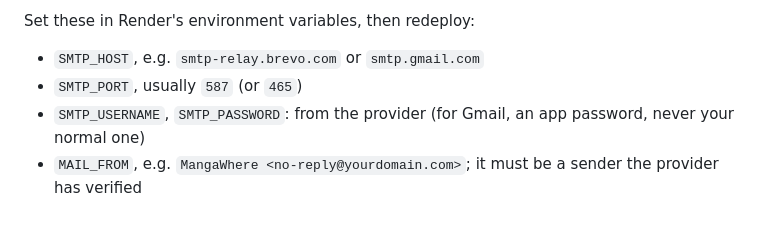
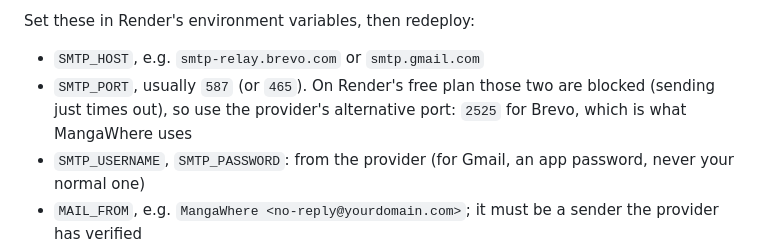
Before and after one commit to Charlesmolokwu6/mangawhere, a Markdown page: README.md, the part around the change. GitHub-like rendering; blank space fills up the shorter version.

Commit message:
README: Render's free plan blocks SMTP ports 587 and 465 (#96)
Password-reset email timed out on Render until the port was changed to
Brevo's alternative, 2525.


Claude-Session: https://claude.ai/code/session_01S86B6B6Z6Tt4sihPxvPTmJ

Co-authored-by: Claude <noreply@anthropic.com>

```diff
--- a/README.md
+++ b/README.md
@@ -254,7 +254,9 @@ verified, so the emails don't land in spam.
 
 Set these in Render's environment variables, then redeploy:
 - `SMTP_HOST`, e.g. `smtp-relay.brevo.com` or `smtp.gmail.com`
-- `SMTP_PORT`, usually `587` (or `465`)
+- `SMTP_PORT`, usually `587` (or `465`). On Render's free plan those
+  two are blocked (sending just times out), so use the provider's
+  alternative port: `2525` for Brevo, which is what MangaWhere uses
 - `SMTP_USERNAME`, `SMTP_PASSWORD`: from the provider (for Gmail, an app
   password, never your normal one)
 - `MAIL_FROM`, e.g. `MangaWhere <no-reply@yourdomain.com>`; it must be a
```
